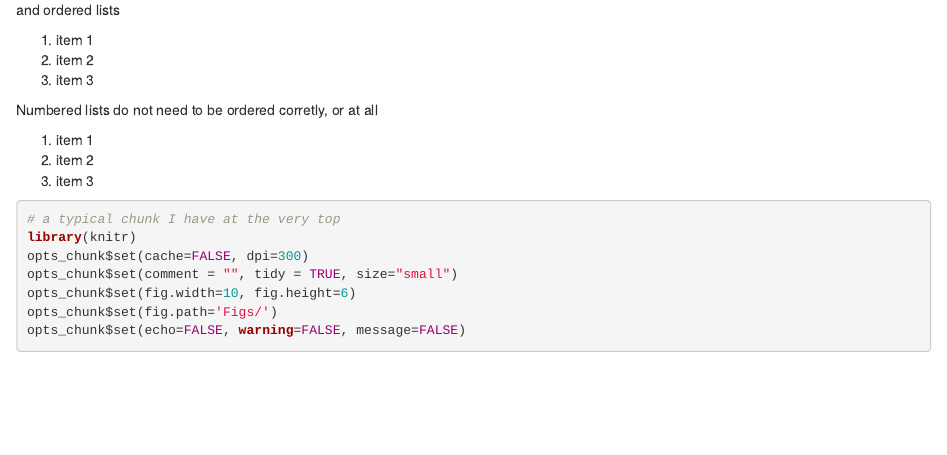
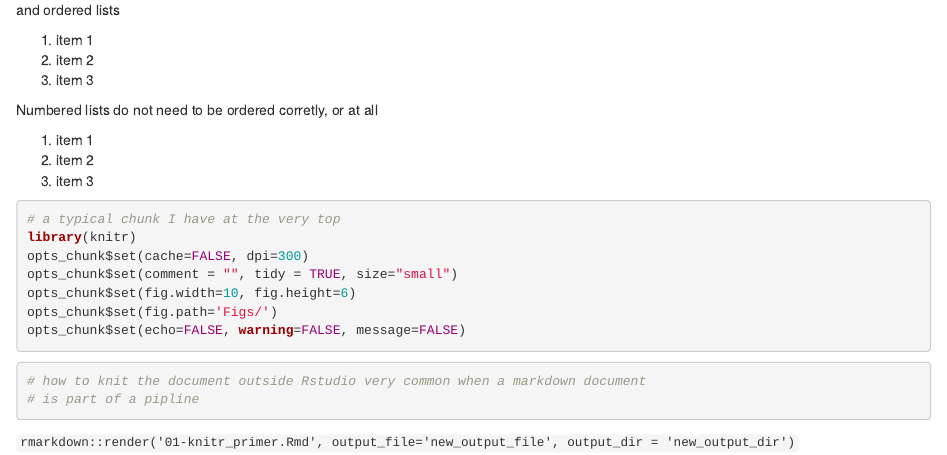
Before and after one commit to chendaniely/2015-04-15-SPDC-shiny, an R Markdown document (lessons/01-knitr_primer.Rmd): the page in a window 1100 px wide, from 1420 px down. Rendered offline with R 4.5, knitr and Pandoc, with nearby package versions.

Commit message:
added chunk about rendering rmarkdown file in the command line

````diff
--- a/lessons/01-knitr_primer.Rmd
+++ b/lessons/01-knitr_primer.Rmd
@@ -61,3 +61,10 @@ opts_chunk$set(fig.width=10, fig.height=6)
 opts_chunk$set(fig.path='Figs/')
 opts_chunk$set(echo=FALSE, warning=FALSE, message=FALSE)
 ```
+
+```{r, echo=TRUE}
+# how to knit the document outside Rstudio
+# very common when a markdown document is part of a pipline
+```
+
+`rmarkdown::render('01-knitr_primer.Rmd', output_file='new_output_file', output_dir = 'new_output_dir')`
````
